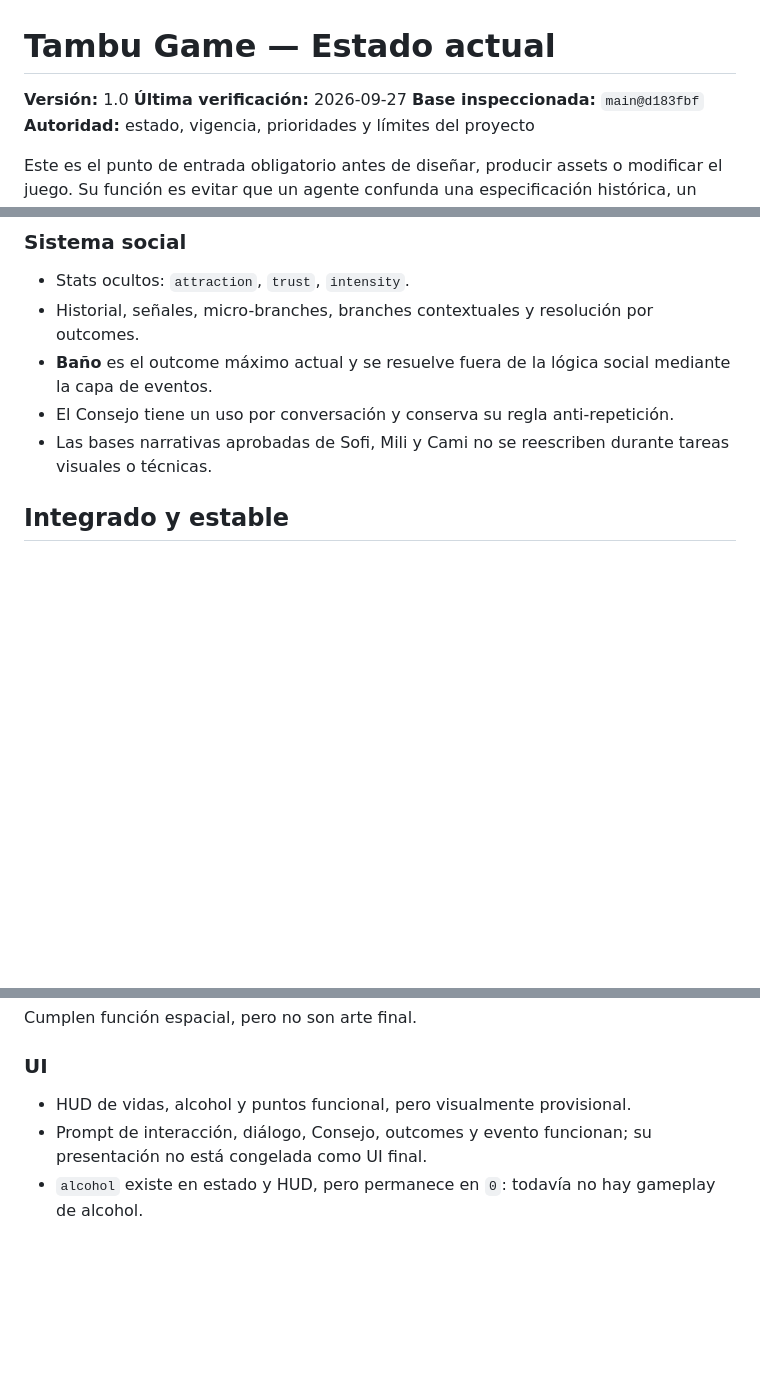
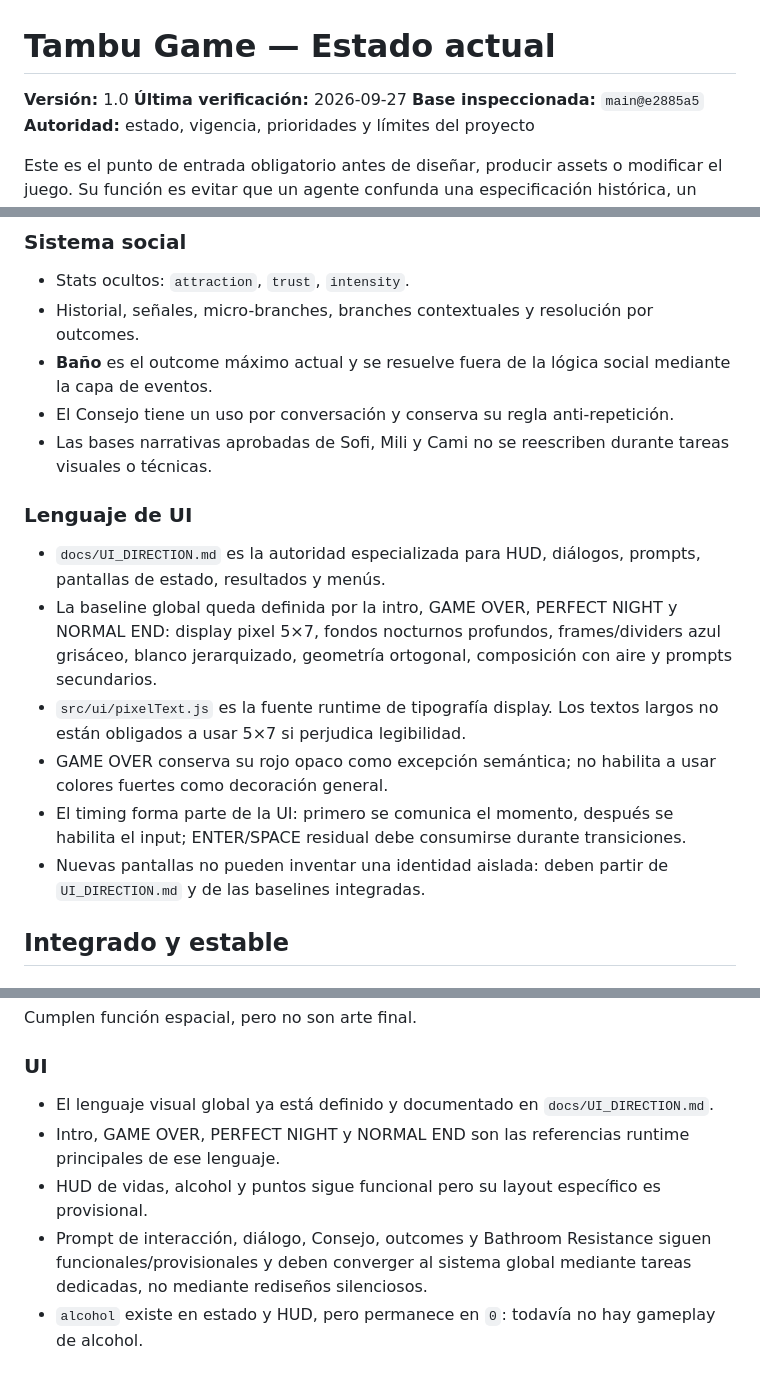
Before and after one commit to ezexgonzalez/tambu-game, a Markdown page: docs/CURRENT_STATE.md, 3 parts joined by grey strips. Drawn GitHub-style; blank space fills up the shorter version.

Commit message:
docs: freeze Tambu UI language baseline

```diff
--- a/docs/CURRENT_STATE.md
+++ b/docs/CURRENT_STATE.md
@@ -2,7 +2,7 @@
 
 **Versión:** 1.0
 **Última verificación:** 2026-09-27
-**Base inspeccionada:** `main@d183fbf`
+**Base inspeccionada:** `main@e2885a5`
 **Autoridad:** estado, vigencia, prioridades y límites del proyecto
 
 Este es el punto de entrada obligatorio antes de diseñar, producir assets o modificar el juego. Su función es evitar que un agente confunda una especificación histórica, un objetivo futuro o un archivo disponible con algo aprobado en runtime.
@@ -56,6 +56,15 @@ La estructura del juego está más avanzada que su presentación. El próximo sa
 - **Baño** es el outcome máximo actual y se resuelve fuera de la lógica social mediante la capa de eventos.
 - El Consejo tiene un uso por conversación y conserva su regla anti-repetición.
 - Las bases narrativas aprobadas de Sofi, Mili y Cami no se reescriben durante tareas visuales o técnicas.
+
+### Lenguaje de UI
+
+- `docs/UI_DIRECTION.md` es la autoridad especializada para HUD, diálogos, prompts, pantallas de estado, resultados y menús.
+- La baseline global queda definida por la intro, GAME OVER, PERFECT NIGHT y NORMAL END: display pixel 5×7, fondos nocturnos profundos, frames/dividers azul grisáceo, blanco jerarquizado, geometría ortogonal, composición con aire y prompts secundarios.
+- `src/ui/pixelText.js` es la fuente runtime de tipografía display. Los textos largos no están obligados a usar 5×7 si perjudica legibilidad.
+- GAME OVER conserva su rojo opaco como excepción semántica; no habilita a usar colores fuertes como decoración general.
+- El timing forma parte de la UI: primero se comunica el momento, después se habilita el input; ENTER/SPACE residual debe consumirse durante transiciones.
+- Nuevas pantallas no pueden inventar una identidad aislada: deben partir de `UI_DIRECTION.md` y de las baselines integradas.
 
 ## Integrado y estable
 
@@ -137,8 +146,10 @@ Cumplen función espacial, pero no son arte final.
 
 ### UI
 
-- HUD de vidas, alcohol y puntos funcional, pero visualmente provisional.
-- Prompt de interacción, diálogo, Consejo, outcomes y evento funcionan; su presentación no está congelada como UI final.
+- El lenguaje visual global ya está definido y documentado en `docs/UI_DIRECTION.md`.
+- Intro, GAME OVER, PERFECT NIGHT y NORMAL END son las referencias runtime principales de ese lenguaje.
+- HUD de vidas, alcohol y puntos sigue funcional pero su layout específico es provisional.
+- Prompt de interacción, diálogo, Consejo, outcomes y Bathroom Resistance siguen funcionales/provisionales y deben converger al sistema global mediante tareas dedicadas, no mediante rediseños silenciosos.
 - `alcohol` existe en estado y HUD, pero permanece en `0`: todavía no hay gameplay de alcohol.
 
 ## Disponible en el repo, no aprobado para runtime
```
Also changed, not shown: other parts of docs/CURRENT_STATE.md (+1 -1 lines).
